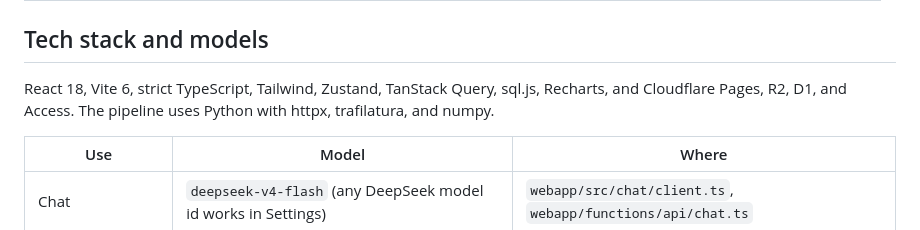
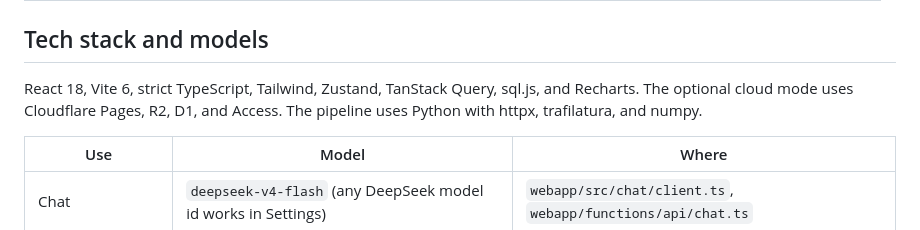
Before and after one commit to fquresh/twitter-trove, a Markdown page: README.md, the part around one of its changes. Drawn GitHub-style.

```diff
--- a/README.md
+++ b/README.md
@@ -160,7 +172,8 @@ Run `./trove help` for the list.
 
 ## Tech stack and models
 
-React 18, Vite 6, strict TypeScript, Tailwind, Zustand, TanStack Query, sql.js, Recharts, and Cloudflare Pages, R2, D1, and Access.
+React 18, Vite 6, strict TypeScript, Tailwind, Zustand, TanStack Query, sql.js, and Recharts.
+The optional cloud mode uses Cloudflare Pages, R2, D1, and Access.
 The pipeline uses Python with httpx, trafilatura, and numpy.
 
 | Use | Model | Where |
```
Also changed, not shown: other parts of README.md (+23 -10 lines), docs/architecture.md (+19 -8 lines).
